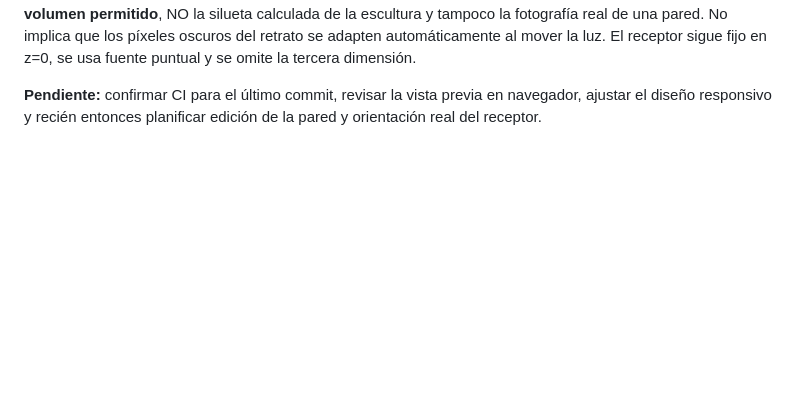
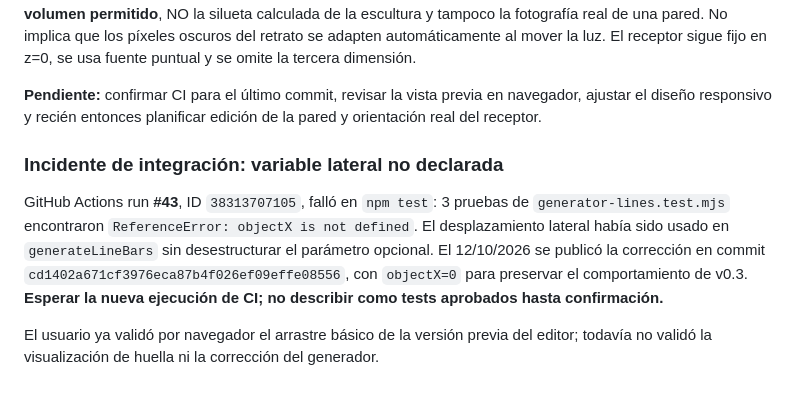
Before and after one commit to MaharBa264/shadow-portrait-studio, a Markdown page: docs/experimentos/editor-escena-2d-mvp.md, the part around the change. Drawn GitHub-style; blank space fills up the shorter version.

Commit message:
docs(scene): record CI failure and generator offset fix

```diff
--- a/docs/experimentos/editor-escena-2d-mvp.md
+++ b/docs/experimentos/editor-escena-2d-mvp.md
@@ -51,3 +51,9 @@ La máscara ideal usa tamaño virtual fijo de 160 mm en un receptor de 300 mm. L
 **Límite físico esencial:** «huella proyectada» significa el intervalo geométrico de la **sección abstracta del volumen permitido**, NO la silueta calculada de la escultura y tampoco la fotografía real de una pared. No implica que los píxeles oscuros del retrato se adapten automáticamente al mover la luz. El receptor sigue fijo en z=0, se usa fuente puntual y se omite la tercera dimensión.
 
 **Pendiente:** confirmar CI para el último commit, revisar la vista previa en navegador, ajustar el diseño responsivo y recién entonces planificar edición de la pared y orientación real del receptor.
+
+### Incidente de integración: variable lateral no declarada
+
+GitHub Actions run **#43**, ID `38313707105`, falló en `npm test`: 3 pruebas de `generator-lines.test.mjs` encontraron `ReferenceError: objectX is not defined`. El desplazamiento lateral había sido usado en `generateLineBars` sin desestructurar el parámetro opcional. El 12/10/2026 se publicó la corrección en commit `cd1402a671cf3976eca87b4f026ef09effe08556`, con `objectX=0` para preservar el comportamiento de v0.3. **Esperar la nueva ejecución de CI; no describir como tests aprobados hasta confirmación.**
+
+El usuario ya validó por navegador el arrastre básico de la versión previa del editor; todavía no validó la visualización de huella ni la corrección del generador.
```
